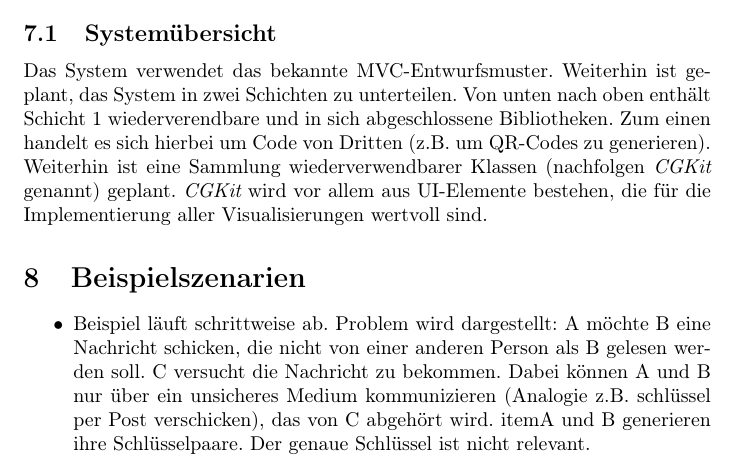
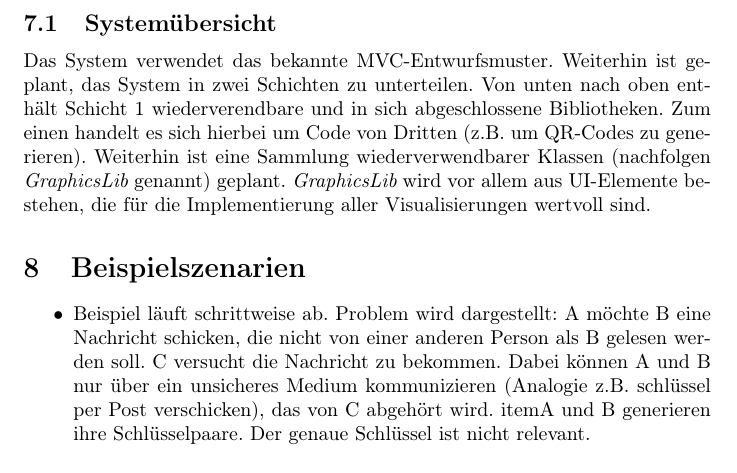
Before and after one commit to matthiasplappert/Cryptographics, a LaTeX document (cg_pflichtenheft/cg_pse_pflichtenheft.tex): part of page 14 of 20, cut so that both start at the same text. Compiled offline with pdfLaTeX.

Commit message:
Changed CGKit to GraphicsLib

```diff
--- a/cg_pflichtenheft/cg_pse_pflichtenheft.tex
+++ b/cg_pflichtenheft/cg_pse_pflichtenheft.tex
@@ -403,7 +403,7 @@ Falls der Benutzer die Visualisierung erfolgreich beendet hat, wird (Fig 4.) ang
 \section{Systemmodelle}
 
 \subsection{Systemübersicht}
-Das System verwendet das bekannte MVC-Entwurfsmuster. Weiterhin ist geplant, das System in zwei Schichten zu unterteilen. Von unten nach oben enthält Schicht 1 wiederverendbare und in sich abgeschlossene Bibliotheken. Zum einen handelt es sich hierbei um Code von Dritten (z.B. um QR-Codes zu generieren). Weiterhin ist eine Sammlung wiederverwendbarer Klassen (nachfolgen {\it CGKit} genannt) geplant. {\it CGKit} wird vor allem aus UI-Elemente bestehen, die für die Implementierung aller Visualisierungen wertvoll sind.
+Das System verwendet das bekannte MVC-Entwurfsmuster. Weiterhin ist geplant, das System in zwei Schichten zu unterteilen. Von unten nach oben enthält Schicht 1 wiederverendbare und in sich abgeschlossene Bibliotheken. Zum einen handelt es sich hierbei um Code von Dritten (z.B. um QR-Codes zu generieren). Weiterhin ist eine Sammlung wiederverwendbarer Klassen (nachfolgen {\it GraphicsLib} genannt) geplant. {\it GraphicsLib} wird vor allem aus UI-Elemente bestehen, die für die Implementierung aller Visualisierungen wertvoll sind.
 
 \begin{figure}[h!]
   \centering
```
